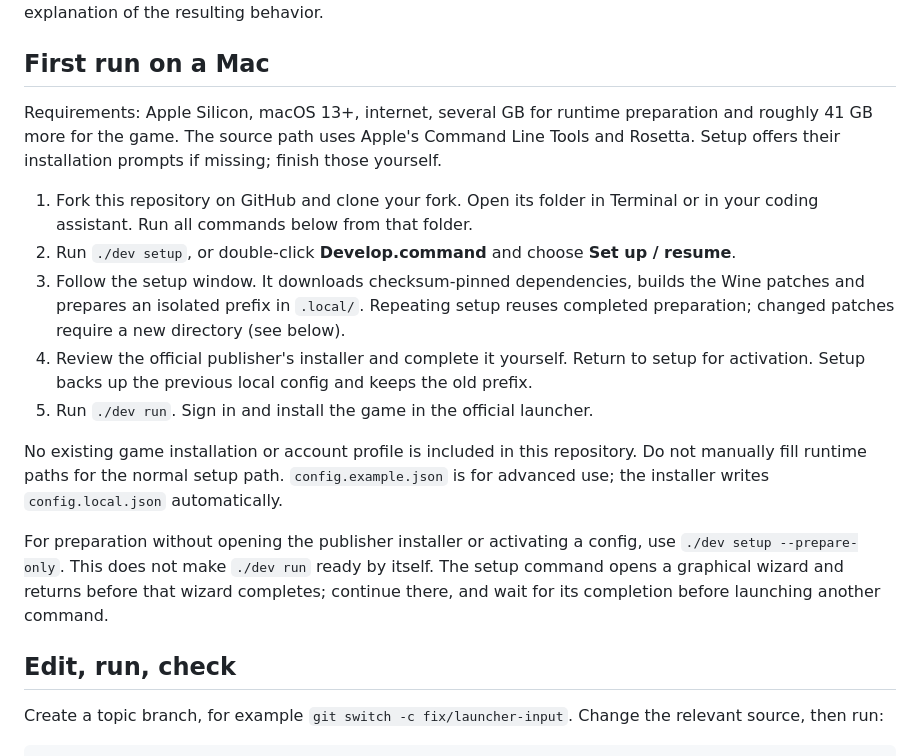
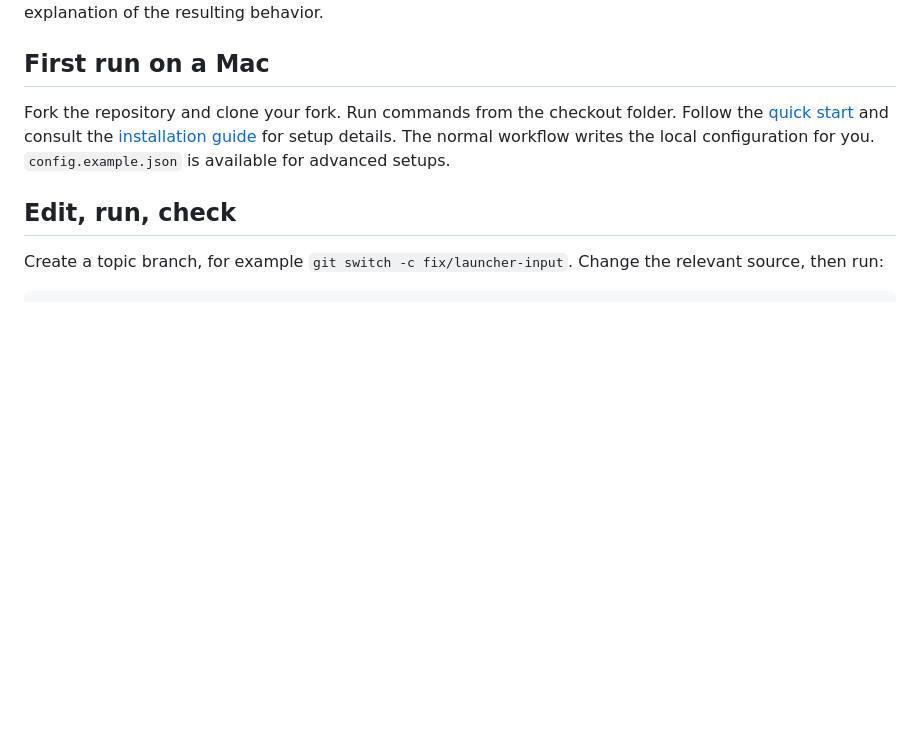
Before and after one commit to deusmarsh/unnoficial-relay-l2, a Markdown page: CONTRIBUTING.md, the part around the change. Drawn GitHub-style; blank space fills up the shorter version.

```diff
--- a/CONTRIBUTING.md
+++ b/CONTRIBUTING.md
@@ -6,28 +6,10 @@ replacements are welcome with a clear explanation of the resulting behavior.
 
 ## First run on a Mac
 
-Requirements: Apple Silicon, macOS 13+, internet, several GB for runtime preparation
-and roughly 41 GB more for the game. The source path uses Apple's Command Line Tools
-and Rosetta. Setup offers their installation prompts if missing; finish those yourself.
-
-1. Fork this repository on GitHub and clone your fork. Open its folder in Terminal
-   or in your coding assistant. Run all commands below from that folder.
-2. Run `./dev setup`, or double-click **Develop.command** and choose **Set up / resume**.
-3. Follow the setup window. It downloads checksum-pinned dependencies, builds the
-   Wine patches and prepares an isolated prefix in `.local/`. Repeating setup reuses
-   completed preparation; changed patches require a new directory (see below).
-4. Review the official publisher's installer and complete it yourself. Return to
-   setup for activation. Setup backs up the previous local config and keeps the old prefix.
-5. Run `./dev run`. Sign in and install the game in the official launcher.
-
-No existing game installation or account profile is included in this repository.
-Do not manually fill runtime paths for the normal setup path. `config.example.json`
-is for advanced use; the installer writes `config.local.json` automatically.
-
-For preparation without opening the publisher installer or activating a config,
-use `./dev setup --prepare-only`. This does not make `./dev run` ready by itself.
-The setup command opens a graphical wizard and returns before that wizard completes;
-continue there, and wait for its completion before launching another command.
+Fork the repository and clone your fork. Run commands from the checkout folder.
+Follow the [quick start](README.md#quick-start) and consult the [installation guide](INSTALL.md#source-alpha)
+for setup details. The normal workflow writes the local configuration for you.
+`config.example.json` is available for advanced setups.
 
 ## Edit, run, check
 
```
Also changed, not shown: INSTALL.md (+16 -10 lines), README.md (+29 -34 lines), docs/alpha-login.jpg (added), 1 other file.
